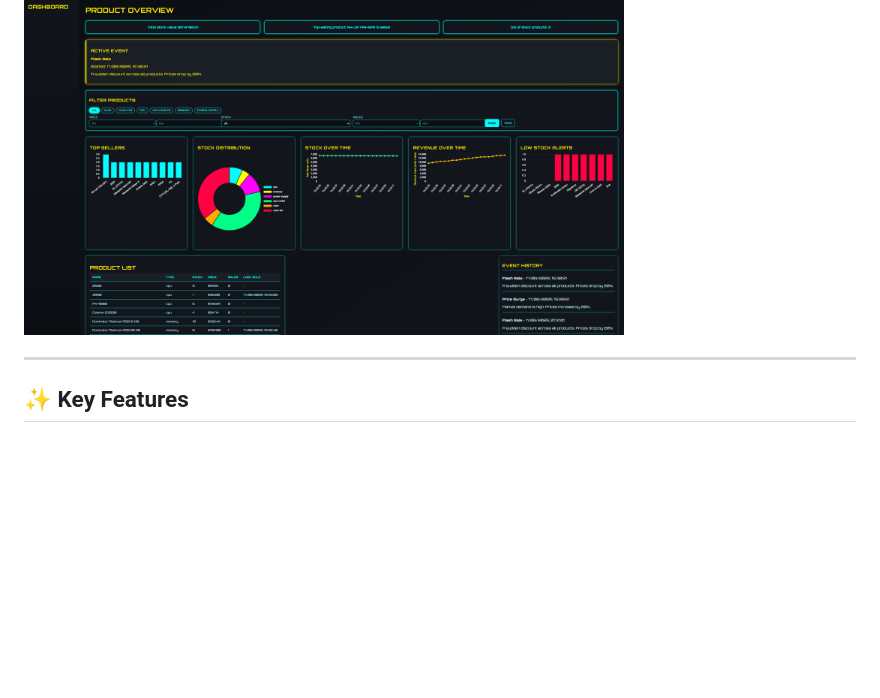
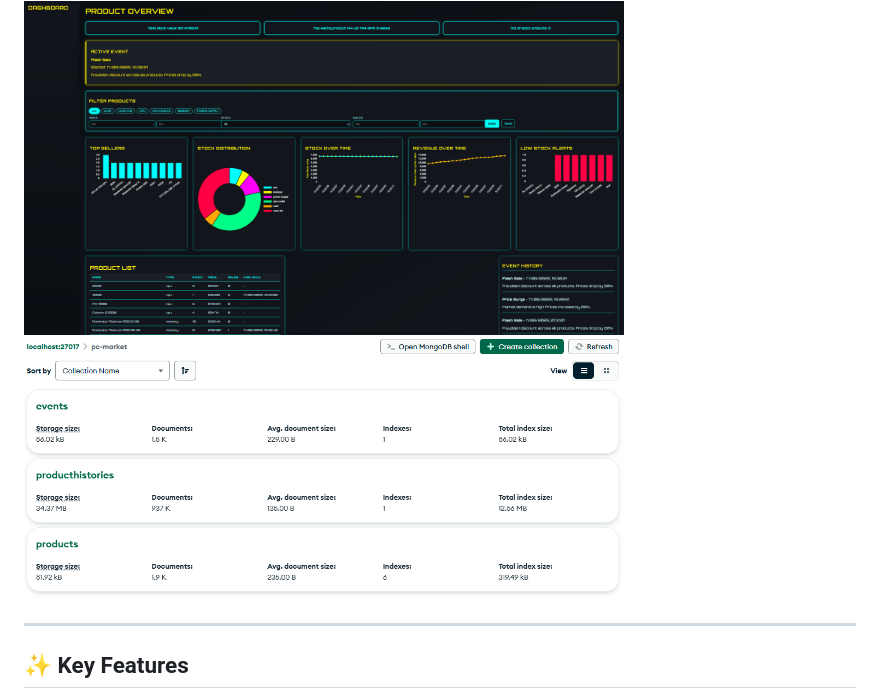
Before and after one commit to EHB-MCT/remedial-assignment-safwane-ahdi, a Markdown page: README.md, the part around the change. Rendered like a GitHub page; pictures changed too: assets/db.PNG (added); blank space fills up the shorter version.

Commit message:
docs: added db screenshot

```diff
--- a/README.md
+++ b/README.md
@@ -13,6 +13,7 @@ The app includes:
 - Mock economic behaviors like purchase surges, restocking, and demand-driven price spikes
 
 <img width="600" src="assets/dashboard.PNG" alt="Dashboard Screenshot">
+<img width="600" src="assets/db.PNG" alt="db Screenshot">
 
 ---
 
```
